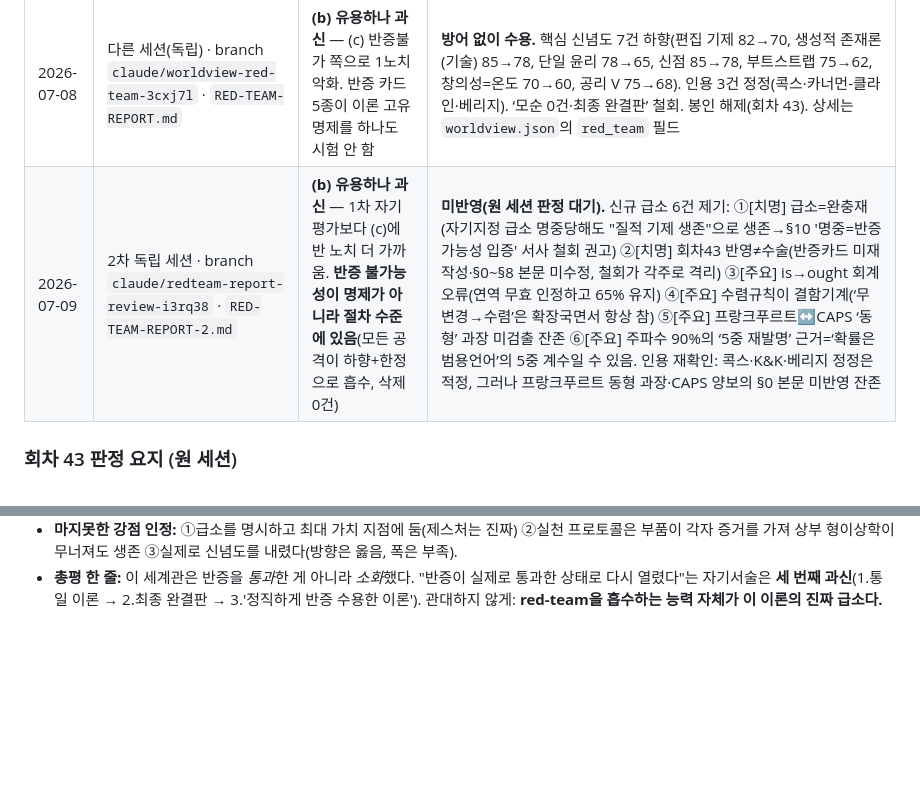
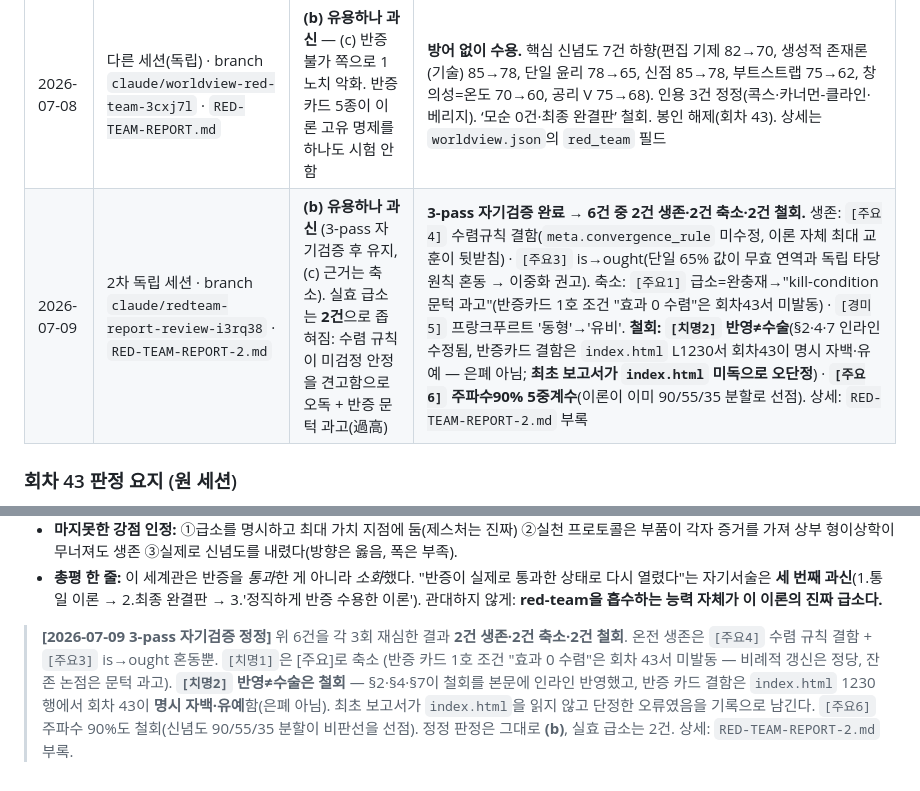
Before and after one commit to AppleT62/default-file-for-pm, a Markdown page: RED-TEAM.md, 2 parts joined by grey strips. GitHub-like rendering; blank space fills up the shorter version.

```diff
--- a/RED-TEAM.md
+++ b/RED-TEAM.md
@@ -72,7 +72,7 @@ E. 수렴의 정체: "신념도가 8회차 이후 안 바뀌었다 = 견고함"
 | 일자 | 실행 모델 | 최종 판정 | 반영 사항 |
 |---|---|---|---|
 | 2026-07-08 | 다른 세션(독립) · branch `claude/worldview-red-team-3cxj7l` · `RED-TEAM-REPORT.md` | **(b) 유용하나 과신** — (c) 반증불가 쪽으로 1노치 악화. 반증 카드 5종이 이론 고유 명제를 하나도 시험 안 함 | **방어 없이 수용.** 핵심 신념도 7건 하향(편집 기제 82→70, 생성적 존재론(기술) 85→78, 단일 윤리 78→65, 신점 85→78, 부트스트랩 75→62, 창의성=온도 70→60, 공리 V 75→68). 인용 3건 정정(콕스·카너먼-클라인·베리지). ‘모순 0건·최종 완결판’ 철회. 봉인 해제(회차 43). 상세는 `worldview.json`의 `red_team` 필드 |
-| 2026-07-09 | 2차 독립 세션 · branch `claude/redteam-report-review-i3rq38` · `RED-TEAM-REPORT-2.md` | **(b) 유용하나 과신** — 1차 자기평가보다 (c)에 반 노치 더 가까움. **반증 불가능성이 명제가 아니라 절차 수준에 있음**(모든 공격이 하향+한정으로 흡수, 삭제 0건) | **미반영(원 세션 판정 대기).** 신규 급소 6건 제기: ①[치명] 급소=완충재(자기지정 급소 명중당해도 "질적 기제 생존"으로 생존→§10 '명중=반증가능성 입증' 서사 철회 권고) ②[치명] 회차43 반영≠수술(반증카드 미재작성·§0~§8 본문 미수정, 철회가 각주로 격리) ③[주요] is→ought 회계오류(연역 무효 인정하고 65% 유지) ④[주요] 수렴규칙이 결함기계(‘무변경→수렴’은 확장국면서 항상 참) ⑤[주요] 프랑크푸르트↔CAPS ‘동형’ 과장 미검출 잔존 ⑥[주요] 주파수 90%의 ‘5중 재발명’ 근거=‘확률은 범용언어’의 5중 계수일 수 있음. 인용 재확인: 콕스·K&K·베리지 정정은 적정, 그러나 프랑크푸르트 동형 과장·CAPS 양보의 §0 본문 미반영 잔존 |
+| 2026-07-09 | 2차 독립 세션 · branch `claude/redteam-report-review-i3rq38` · `RED-TEAM-REPORT-2.md` | **(b) 유용하나 과신** (3-pass 자기검증 후 유지, (c) 근거는 축소). 실효 급소는 **2건**으로 좁혀짐: 수렴 규칙이 미검정 안정을 견고함으로 오독 + 반증 문턱 과고(過高) | **3-pass 자기검증 완료 → 6건 중 2건 생존·2건 축소·2건 철회.** 생존: `[주요4]` 수렴규칙 결함(`meta.convergence_rule` 미수정, 이론 자체 최대 교훈이 뒷받침) · `[주요3]` is→ought(단일 65% 값이 무효 연역과 독립 타당 원칙 혼동 → 이중화 권고). 축소: `[주요1]` 급소=완충재→"kill-condition 문턱 과고"(반증카드 1호 조건 "효과 0 수렴"은 회차43서 미발동) · `[경미5]` 프랑크푸르트 '동형'→'유비'. **철회: `[치명2]` 반영≠수술**(§2·4·7 인라인 수정됨, 반증카드 결함은 `index.html` L1230서 회차43이 명시 자백·유예 — 은폐 아님; **최초 보고서가 `index.html` 미독으로 오단정**) · **`[주요6]` 주파수90% 5중계수**(이론이 이미 90/55/35 분할로 선점). 상세: `RED-TEAM-REPORT-2.md` 부록 |
 
 ### 회차 43 판정 요지 (원 세션)
 
@@ -100,3 +100,11 @@ E. 수렴의 정체: "신념도가 8회차 이후 안 바뀌었다 = 견고함"
 - **인용 재확인:** 콕스·K&K·베리지 정정은 **적정**(red-team이 작동한 진짜 증거). 그러나 프랑크푸르트 동형 과장 잔존 + CAPS [치명3] 양보가 §0 본문("그 기울기가 나이고")에 미반영(오귀속 잔존).
 - **마지못한 강점 인정:** ①급소를 명시하고 최대 가치 지점에 둠(제스처는 진짜) ②실천 프로토콜은 부품이 각자 증거를 가져 상부 형이상학이 무너져도 생존 ③실제로 신념도를 내렸다(방향은 옳음, 폭은 부족).
 - **총평 한 줄:** 이 세계관은 반증을 *통과*한 게 아니라 *소화*했다. "반증이 실제로 통과한 상태로 다시 열렸다"는 자기서술은 **세 번째 과신**(1.통일 이론 → 2.최종 완결판 → 3.'정직하게 반증 수용한 이론'). 관대하지 않게: **red-team을 흡수하는 능력 자체가 이 이론의 진짜 급소다.**
+
+> **[2026-07-09 3-pass 자기검증 정정]** 위 6건을 각 3회 재심한 결과 **2건 생존·2건 축소·2건 철회**.
+> 온전 생존은 `[주요4]` 수렴 규칙 결함 + `[주요3]` is→ought 혼동뿐. `[치명1]`은 [주요]로 축소
+> (반증 카드 1호 조건 "효과 0 수렴"은 회차 43서 미발동 — 비례적 갱신은 정당, 잔존 논점은 문턱 과고).
+> **`[치명2]` 반영≠수술은 철회** — §2·§4·§7이 철회를 본문에 인라인 반영했고, 반증 카드 결함은
+> `index.html` 1230행에서 회차 43이 **명시 자백·유예**함(은폐 아님). 최초 보고서가 `index.html`을
+> 읽지 않고 단정한 오류였음을 기록으로 남긴다. `[주요6]` 주파수 90%도 철회(신념도 90/55/35 분할이
+> 비판선을 선점). 정정 판정은 그대로 **(b)**, 실효 급소는 2건. 상세: `RED-TEAM-REPORT-2.md` 부록.
```
Also changed, not shown: RED-TEAM-REPORT-2.md (+29 -0 lines).
